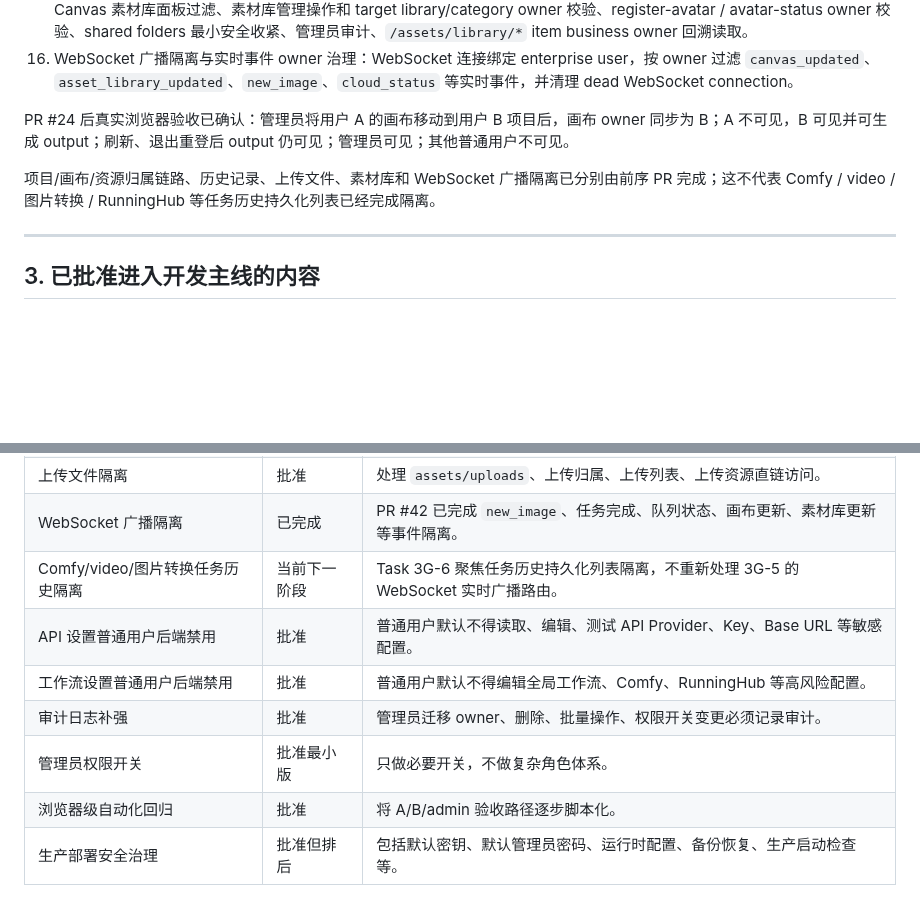
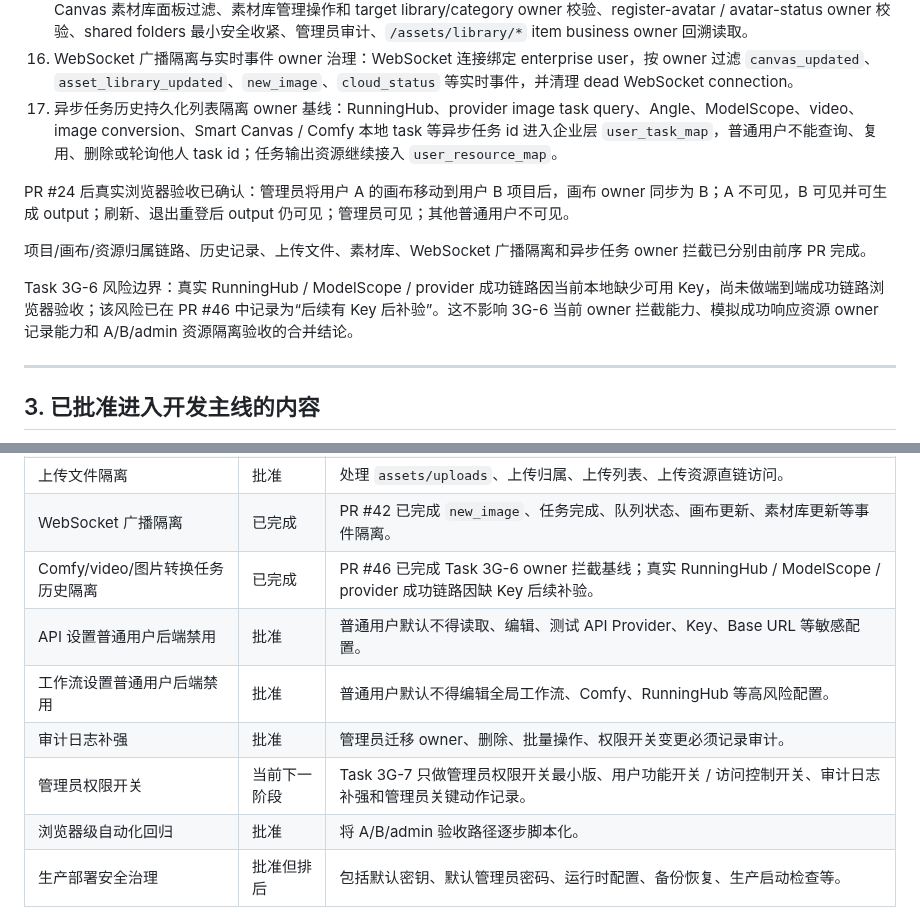
Before and after one commit to MEIS-DaCaiTou/Infinite-Canvas-Enterprise, a Markdown page: PROJECT_SCOPE_LOCK.md, 2 parts joined by grey strips. GitHub-like rendering; blank space fills up the shorter version.

```diff
--- a/PROJECT_SCOPE_LOCK.md
+++ b/PROJECT_SCOPE_LOCK.md
@@ -93,10 +93,13 @@ data / assets / output / static / workflows
 14. asset-library 最小安全兜底：普通用户不能看到或管理其他用户 / unowned 的 `/assets/library/*` item。
 15. 素材库完整隔离与素材业务 owner 治理：library / category / item 业务对象 owner、素材库主页面过滤、经典画布和 Smart Canvas 素材库面板过滤、素材库管理操作和 target library/category owner 校验、register-avatar / avatar-status owner 校验、shared folders 最小安全收紧、管理员审计、`/assets/library/*` item business owner 回溯读取。
 16. WebSocket 广播隔离与实时事件 owner 治理：WebSocket 连接绑定 enterprise user，按 owner 过滤 `canvas_updated`、`asset_library_updated`、`new_image`、`cloud_status` 等实时事件，并清理 dead WebSocket connection。
+17. 异步任务历史持久化列表隔离 owner 基线：RunningHub、provider image task query、Angle、ModelScope、video、image conversion、Smart Canvas / Comfy 本地 task 等异步任务 id 进入企业层 `user_task_map`，普通用户不能查询、复用、删除或轮询他人 task id；任务输出资源继续接入 `user_resource_map`。
 
 PR #24 后真实浏览器验收已确认：管理员将用户 A 的画布移动到用户 B 项目后，画布 owner 同步为 B；A 不可见，B 可见并可生成 output；刷新、退出重登后 output 仍可见；管理员可见；其他普通用户不可见。
 
-项目/画布/资源归属链路、历史记录、上传文件、素材库和 WebSocket 广播隔离已分别由前序 PR 完成；这不代表 Comfy / video / 图片转换 / RunningHub 等任务历史持久化列表已经完成隔离。
+项目/画布/资源归属链路、历史记录、上传文件、素材库、WebSocket 广播隔离和异步任务 owner 拦截已分别由前序 PR 完成。
+
+Task 3G-6 风险边界：真实 RunningHub / ModelScope / provider 成功链路因当前本地缺少可用 Key，尚未做端到端成功链路浏览器验收；该风险已在 PR #46 中记录为“后续有 Key 后补验”。这不影响 3G-6 当前 owner 拦截能力、模拟成功响应资源 owner 记录能力和 A/B/admin 资源隔离验收的合并结论。
 
 ---
 
@@ -110,11 +113,11 @@ PR #24 后真实浏览器验收已确认：管理员将用户 A 的画布移动
 | 素材库隔离 | 批准 | 处理 `assets/library`、素材分组、素材批量管理、素材列表过滤和直链鉴权。 |
 | 上传文件隔离 | 批准 | 处理 `assets/uploads`、上传归属、上传列表、上传资源直链访问。 |
 | WebSocket 广播隔离 | 已完成 | PR #42 已完成 `new_image`、任务完成、队列状态、画布更新、素材库更新等事件隔离。 |
-| Comfy/video/图片转换任务历史隔离 | 当前下一阶段 | Task 3G-6 聚焦任务历史持久化列表隔离，不重新处理 3G-5 的 WebSocket 实时广播路由。 |
+| Comfy/video/图片转换任务历史隔离 | 已完成 | PR #46 已完成 Task 3G-6 owner 拦截基线；真实 RunningHub / ModelScope / provider 成功链路因缺 Key 后续补验。 |
 | API 设置普通用户后端禁用 | 批准 | 普通用户默认不得读取、编辑、测试 API Provider、Key、Base URL 等敏感配置。 |
 | 工作流设置普通用户后端禁用 | 批准 | 普通用户默认不得编辑全局工作流、Comfy、RunningHub 等高风险配置。 |
 | 审计日志补强 | 批准 | 管理员迁移 owner、删除、批量操作、权限开关变更必须记录审计。 |
-| 管理员权限开关 | 批准最小版 | 只做必要开关，不做复杂角色体系。 |
+| 管理员权限开关 | 当前下一阶段 | Task 3G-7 只做管理员权限开关最小版、用户功能开关 / 访问控制开关、审计日志补强和管理员关键动作记录。 |
 | 浏览器级自动化回归 | 批准 | 将 A/B/admin 验收路径逐步脚本化。 |
 | 生产部署安全治理 | 批准但排后 | 包括默认密钥、默认管理员密码、运行时配置、备份恢复、生产启动检查等。 |
 
```
Also changed, not shown: other parts of PROJECT_SCOPE_LOCK.md (+18 -7 lines).
